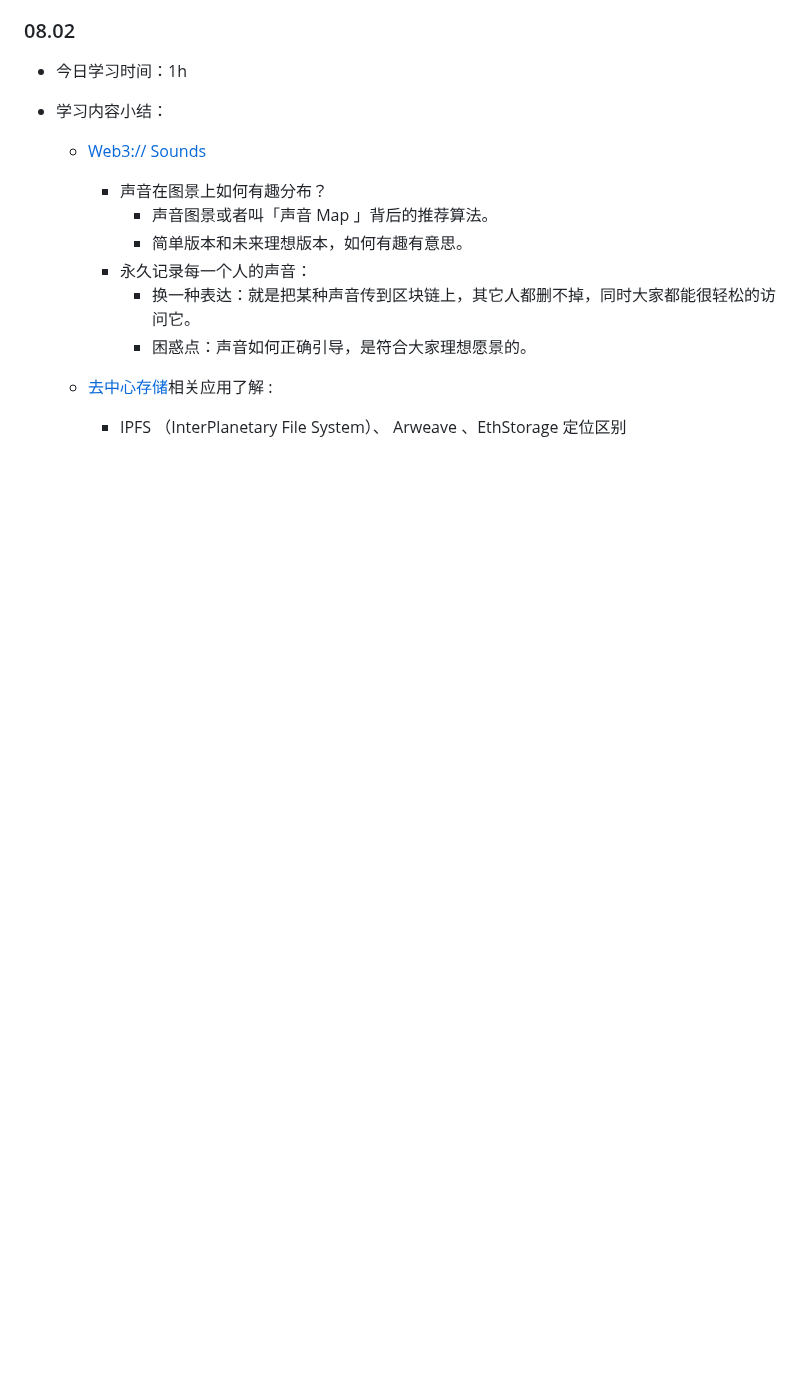
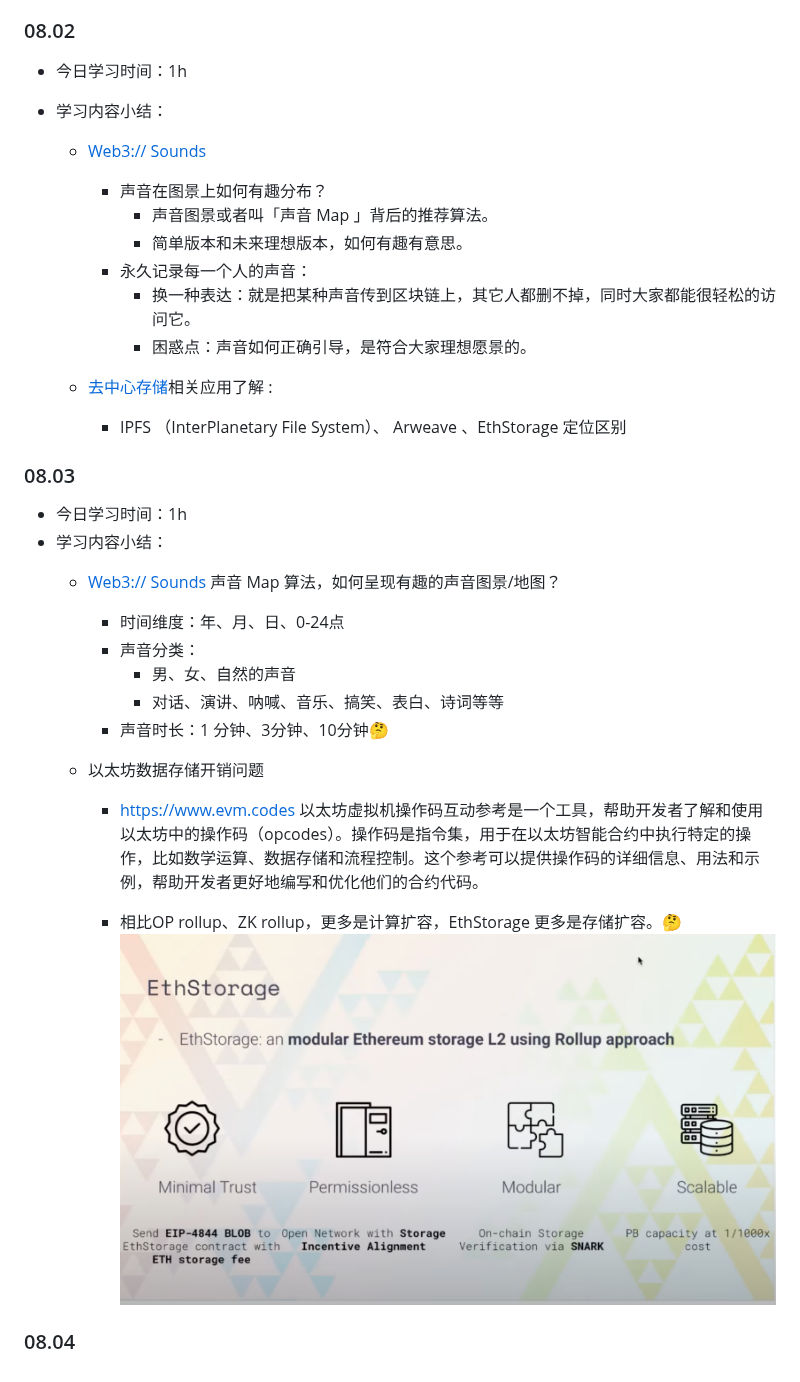
Before and after one commit to IntensiveCoLearning/Web3-URL, a Markdown page: Oscar_WICL1st.md, the part around the change. Drawn GitHub-style; pictures changed too: img/EthStorage.png (added); blank space fills up the shorter version.

Commit message:
8.03 notes

```diff
--- a/Oscar_WICL1st.md
+++ b/Oscar_WICL1st.md
@@ -524,6 +524,27 @@ node . -v 'web3://w3url.eth'
   - [去中心存储](https://news.marsbit.co/20220806170407328297.html)相关应用了解 :
     -  IPFS （InterPlanetary File System）、 Arweave 、EthStorage 定位区别
 
+### 08.03
+
+- 今日学习时间：1h
+- 学习内容小结：
+  - [Web3:// Sounds](https://github.com/luffythink/Web3Sounds)  声音 Map 算法，如何呈现有趣的声音图景/地图？
+    - 时间维度：年、月、日、0-24点
+    - 声音分类：
+      - 男、女、自然的声音
+      - 对话、演讲、呐喊、音乐、搞笑、表白、诗词等等
+    - 声音时长：1 分钟、3分钟、10分钟🤔
+
+  - 以太坊数据存储开销问题
+    - https://www.evm.codes 以太坊虚拟机操作码互动参考是一个工具，帮助开发者了解和使用以太坊中的操作码（opcodes）。操作码是指令集，用于在以太坊智能合约中执行特定的操作，比如数学运算、数据存储和流程控制。这个参考可以提供操作码的详细信息、用法和示例，帮助开发者更好地编写和优化他们的合约代码。
+
+    - 相比OP rollup、ZK rollup，更多是计算扩容，EthStorage 更多是存储扩容。🤔
+      ![EthStorage](img/EthStorage.png)
+
+### 08.04
+
+
+
 
 
 
```
